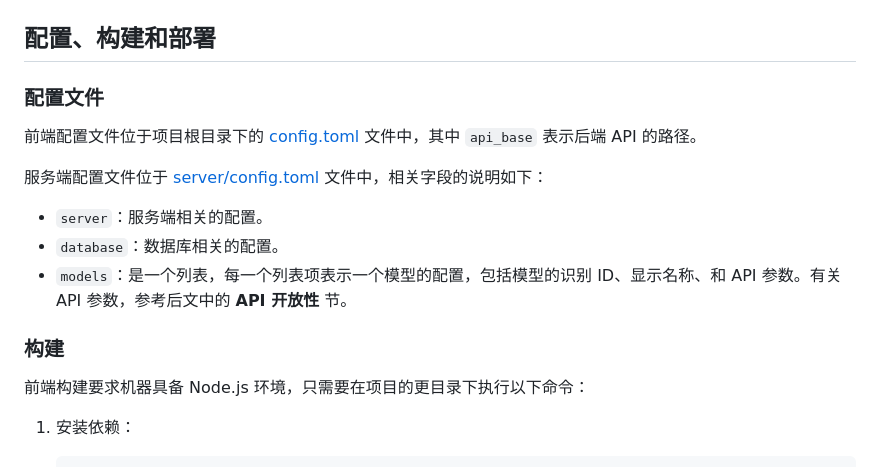
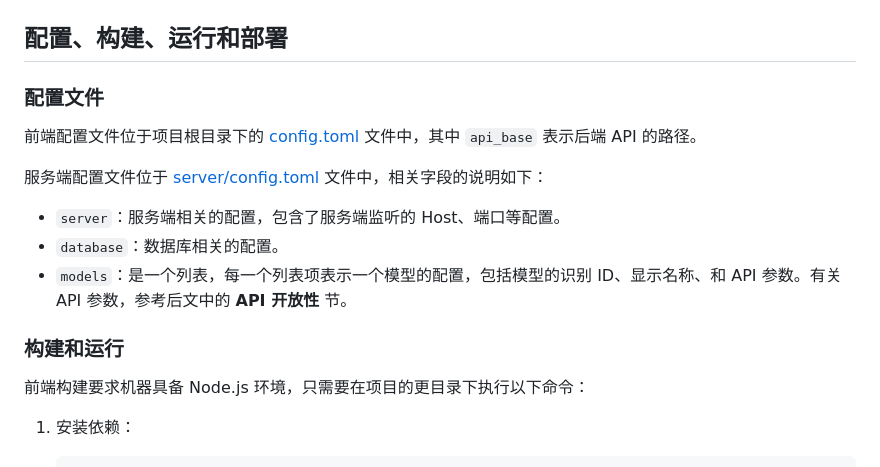
Before and after one commit to hkh-001/yolo-web, a Markdown page: README.md, the part around the change. GitHub-like rendering.

Commit message:
:memo: update README.md

```diff
--- a/README.md
+++ b/README.md
@@ -55,7 +55,7 @@
 
 ![History](docs/images/history1.png)
 
-## 配置、构建和部署
+## 配置、构建、运行和部署
 
 ### 配置文件
 
@@ -63,11 +63,11 @@
 
 服务端配置文件位于 [server/config.toml](./server/config.toml) 文件中，相关字段的说明如下：
 
-- `server`：服务端相关的配置。
+- `server`：服务端相关的配置，包含了服务端监听的 Host、端口等配置。
 - `database`：数据库相关的配置。
 - `models`：是一个列表，每一个列表项表示一个模型的配置，包括模型的识别 ID、显示名称、和 API 参数。有关 API 参数，参考后文中的 **API 开放性** 节。
 
-### 构建
+### 构建和运行
 
 前端构建要求机器具备 Node.js 环境，只需要在项目的更目录下执行以下命令：
 
```
